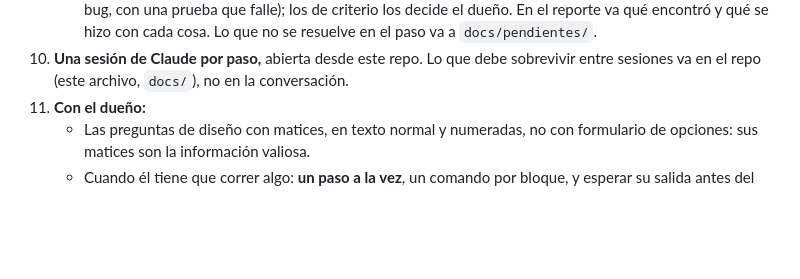
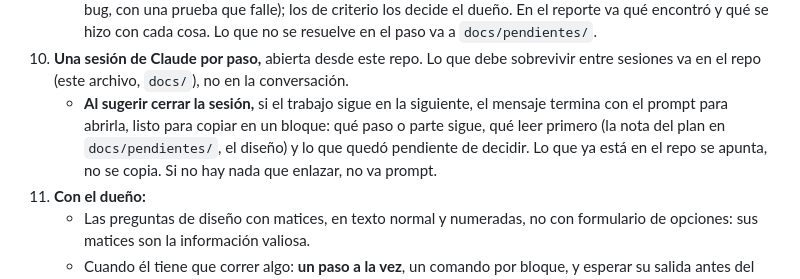
Before and after one commit to rogithub/ro_inventario, a Markdown page: CLAUDE.md, the part around the change. GitHub-like rendering; blank space fills up the shorter version.

Commit message:
docs: al cerrar una sesión, el prompt para la siguiente
Co-Authored-By: Claude Opus 5.5 <noreply@anthropic.com>

```diff
--- a/CLAUDE.md
+++ b/CLAUDE.md
@@ -26,6 +26,7 @@ El dueño diseña; la IA implementa. El dueño revisa a velocidad humana, así q
    - `zsh -ic 'herramientas/revisar.sh'` con código de salida 0, y revisar las capturas de `ipad-mini` si se tocó una pantalla.
    - **El agente revisor** (`.claude/agents/revisor.md`): compara el cambio contra los diseños, las decisiones y este archivo, sin el contexto de quien lo escribió. Cada hallazgo se verifica antes de corregirlo (si es un bug, con una prueba que falle); los de criterio los decide el dueño. En el reporte va qué encontró y qué se hizo con cada cosa. Lo que no se resuelve en el paso va a `docs/pendientes/`.
 10. **Una sesión de Claude por paso,** abierta desde este repo. Lo que debe sobrevivir entre sesiones va en el repo (este archivo, `docs/`), no en la conversación.
+    - **Al sugerir cerrar la sesión,** si el trabajo sigue en la siguiente, el mensaje termina con el prompt para abrirla, listo para copiar en un bloque: qué paso o parte sigue, qué leer primero (la nota del plan en `docs/pendientes/`, el diseño) y lo que quedó pendiente de decidir. Lo que ya está en el repo se apunta, no se copia. Si no hay nada que enlazar, no va prompt.
 11. **Con el dueño:**
     - Las preguntas de diseño con matices, en texto normal y numeradas, no con formulario de opciones: sus matices son la información valiosa.
     - Cuando él tiene que correr algo: **un paso a la vez**, un comando por bloque, y esperar su salida antes del siguiente. No asumir rutas de su laptop: preferir rutas dentro del repo.
```
